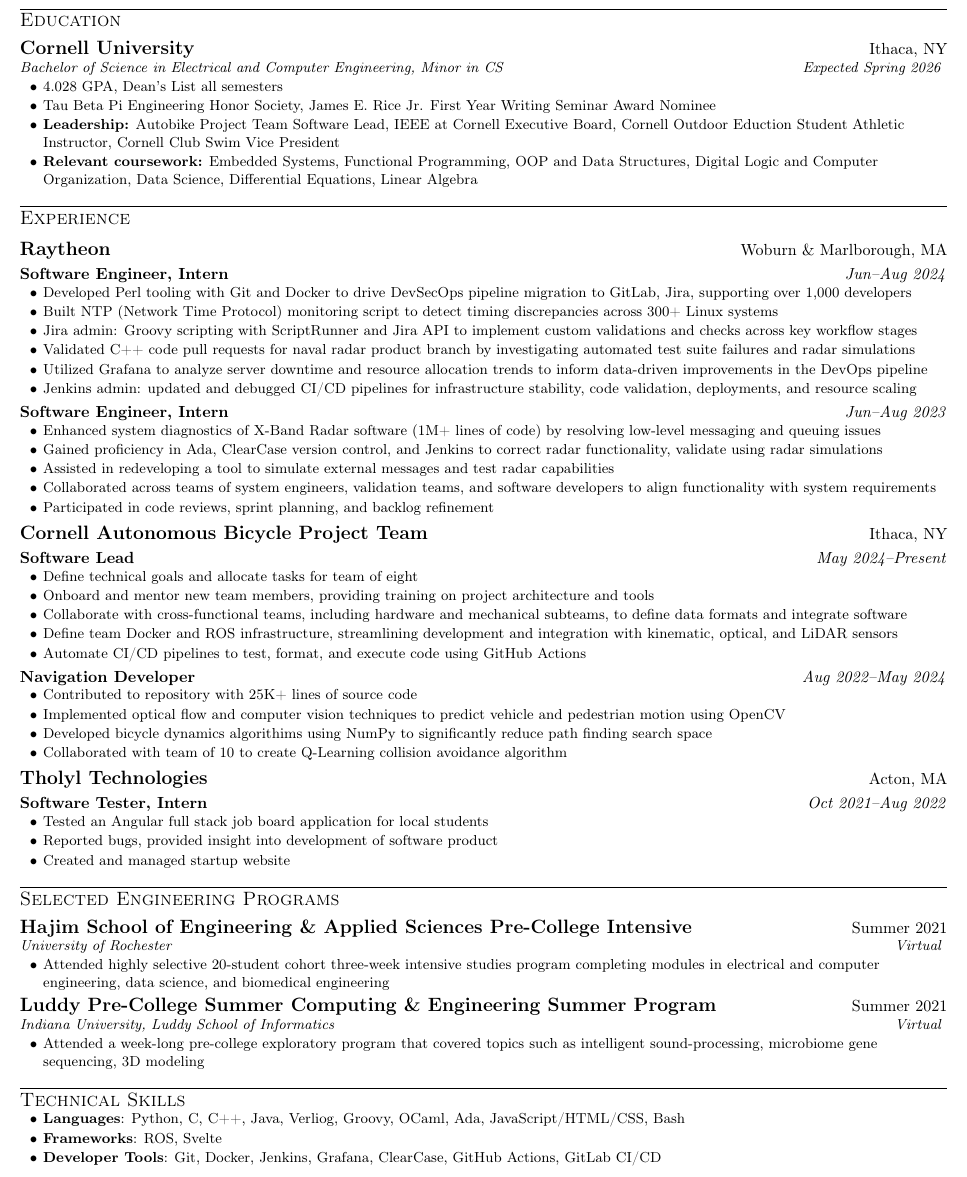
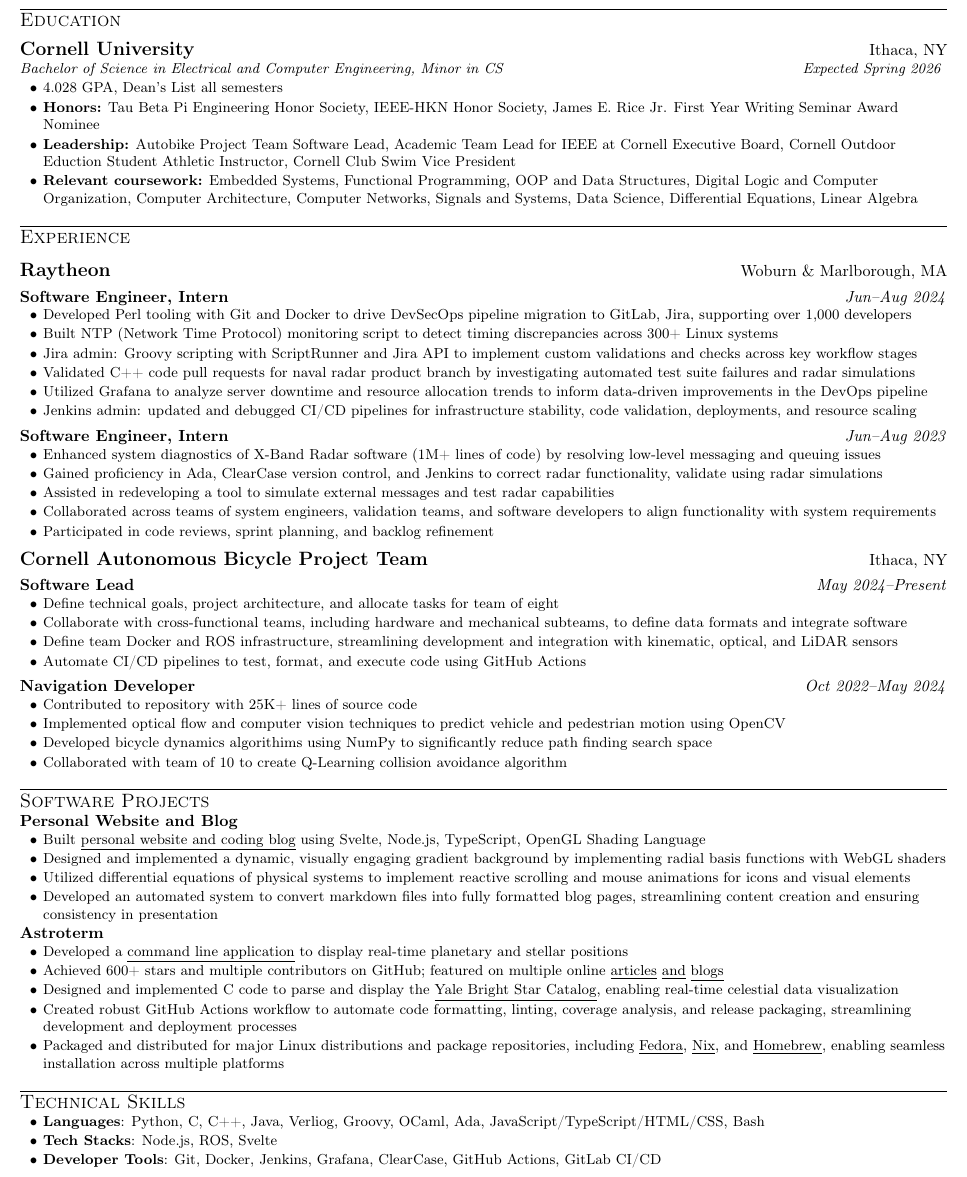
Before and after one commit to da-luce/cv, a LaTeX CV (cv.tex): part of the page, cut so that both start at the same text. Compiled offline with pdfLaTeX; a LaTeX package or settings file that is missing is left out.

Commit message:
- Update autobike data - Add HKN to honors - Add personal website and astroterm - Other general tweaks

```diff
--- a/cv.tex
+++ b/cv.tex
@@ -88,7 +88,7 @@
 
 % Company name
 \newcommand{\company}[2]{
-    \vspace{6pt}
+    \vspace{7pt}
     {\large \textbf{#1}}
     \hfill
     {\normalsize {#2}}
@@ -97,7 +97,7 @@
 
 % Position and date help
 \newcommand{\position}[2]{
-    \vspace{4pt}
+    \vspace{5pt}
     {\normalsize \textbf {#1}}
     \hfill
     {\normalsize \textit{#2}}
@@ -106,7 +106,7 @@
 
 % Non-experience entry
 \newcommand{\resumeEntry}[4]{
-    \vspace{4pt}
+    \vspace{5pt}
     {\large \textbf{#1}}
     \hfill
     {\normalsize #2}
@@ -118,6 +118,7 @@
 % Bulleted list formatting
 \newcommand{\itemsBegin}{
     \begin{itemize}[leftmargin=0.2in, labelsep=0.05in, itemsep=0pt, parsep=1pt, topsep=0pt, partopsep=0pt]
+    \small
 }
 \newcommand{\itemsEnd}{\end{itemize}}
 
@@ -156,9 +157,9 @@
 
     \itemsBegin{}
         \item 4.028 GPA, Dean's List all semesters
-        \item Tau Beta Pi Engineering Honor Society, James E. Rice Jr. First Year Writing Seminar Award Nominee
-        \item \textbf{Leadership:} Autobike Project Team Software Lead, IEEE at Cornell Executive Board, Cornell Outdoor Eduction Student Athletic Instructor, Cornell Club Swim Vice President
-        \item \textbf{Relevant coursework:} Embedded Systems, Functional Programming, OOP and Data Structures, Digital Logic and Computer Organization, Data Science, Differential Equations, Linear Algebra
+        \item \textbf{Honors:} Tau Beta Pi Engineering Honor Society, IEEE-HKN Honor Society, James E. Rice Jr. First Year Writing Seminar Award Nominee
+        \item \textbf{Leadership:} Autobike Project Team Software Lead, Academic Team Lead for IEEE at Cornell Executive Board, Cornell Outdoor Eduction Student Athletic Instructor, Cornell Club Swim Vice President
+        \item \textbf{Relevant coursework:} Embedded Systems, Functional Programming, OOP and Data Structures, Digital Logic and Computer Organization, Computer Architecture, Computer Networks, Signals and Systems, Data Science, Differential Equations, Linear Algebra
     \itemsEnd{}
 
 % EXPERIENCE ------------------------------------------------------------------
@@ -191,14 +193,13 @@
 
     \position{Software Lead}{May 2024--Present}
     \itemsBegin{}
-        \item Define technical goals and allocate tasks for team of eight
-        \item Onboard and mentor new team members, providing training on project architecture and tools
+        \item Define technical goals, project architecture, and allocate tasks for team of eight
         \item Collaborate with cross-functional teams, including hardware and mechanical subteams, to define data formats and integrate software
         \item Define team Docker and ROS infrastructure, streamlining development and integration with kinematic, optical, and LiDAR sensors
         \item Automate CI/CD pipelines to test, format, and execute code using GitHub Actions
     \itemsEnd{}
 
-    \position{Navigation Developer}{Aug 2022--May 2024}
+    \position{Navigation Developer}{Oct 2022--May 2024}
     \itemsBegin{}
         \item Contributed to repository with 25K+ lines of source code
         \item Implemented optical flow and computer vision techniques to predict vehicle and pedestrian motion using OpenCV
@@ -206,49 +207,48 @@
         \item Collaborated with team of 10 to create Q-Learning collision avoidance algorithm
     \itemsEnd{}
 
-    %--------Tholyl--------
-    \company{Tholyl Technologies}{Acton, MA}
+% SOFTWARE PROJECTS-------------------------------------------------------------
+\section{Software Projects}
 
-    % TODO: double check these dates
-    \position{Software Tester, Intern}{Oct 2021--Aug 2022}
-    \itemsBegin
-        \item Tested an Angular full stack job board application for local students
-        \item Reported bugs, provided insight into development of software product
-        \item Created and managed startup website
-    \itemsEnd
-
-
-% SELECTED ENGINEERING PROGRAMS-------------------------------------------------
-% TODO: Replace sometime in near future
-\section{Selected Engineering Programs}
-
-
-    %--------Hajim--------
-    \resumeEntry{Hajim School of Engineering \& Applied Sciences Pre-College Intensive}
-        {Summer 2021}
-        {University of Rochester}
-        {Virtual}
+    %--------Personal Website and Blog--------
+    \normalsize \textbf{Personal Website and Blog}
 
     \itemsBegin{}
-        \item Attended highly selective 20-student cohort three-week intensive studies program completing modules in electrical and computer engineering, data science, and biomedical engineering
+        \item Built \href{https://www.daltonluce.com/}{\underline{personal website and coding blog}} using Svelte, Node.js, TypeScript, OpenGL Shading Language
+        % More features %
+        \item Designed and implemented a dynamic, visually engaging gradient background by implementing radial basis functions with WebGL shaders
+        \item Utilized differential equations of physical systems to implement reactive scrolling and mouse animations for icons and visual elements
+        \item Developed an automated system to convert markdown files into fully formatted blog pages, streamlining content creation and ensuring consistency in presentation
     \itemsEnd{}
 
-    %--------Luddy--------
-    \resumeEntry{Luddy Pre-College Summer Computing \& Engineering Summer Program}
-        {Summer 2021}
-        {Indiana University, Luddy School of Informatics}
-        {Virtual}
+    %--------astroterm--------
+    \normalsize \textbf{Astroterm}
 
     \itemsBegin{}
-        \item Attended a week-long pre-college exploratory program that covered topics such as intelligent sound-processing, microbiome gene sequencing, 3D modeling
+        \item Developed a
+        \href{https://github.com/da-luce/astroterm}{\underline{command line application}}
+        to display real-time planetary and stellar positions
+        \item Achieved 600+ stars and multiple contributors on GitHub; featured on multiple online
+        \href{https://www.linuxlinks.com/astroterm-terminal-based-star-map/}{\underline{articles}}
+        \href{https://github.com/toolleeo/awesome-cli-apps-in-a-csv?tab=readme-ov-file#graphics}{\underline{and}}
+        \href{https://terminaltrove.com/astroterm/}{\underline{blogs}}
+        \item Designed and implemented C code to parse and display the
+        \href{https://tdc-www.harvard.edu/catalogs/bsc5.html}{\underline{Yale Bright Star Catalog}},
+        enabling real-time celestial data visualization
+        \item Created robust GitHub Actions workflow to automate code formatting, linting, coverage analysis, and release packaging, streamlining development and deployment processes
+        \item Packaged and distributed for major Linux distributions and package repositories, including
+        \href{https://packages.fedoraproject.org/pkgs/astroterm/astroterm/index.html}{\underline{Fedora}},
+        \href{https://search.nixos.org/packages?channel=unstable&show=astroterm&from=0&size=50&sort=relevance&type=packages&query=astroterm}{\underline{Nix}}, and
+        \href{https://formulae.brew.sh/formula/astroterm#default}{\underline{Homebrew}},
+        enabling seamless installation across multiple platforms
     \itemsEnd{}
 
 % TECHNICAL SKILLS -------------------------------------------------------------
 \section{Technical Skills}
 
     \itemsBegin{}
-        \item \textbf{Languages}{: Python, C, C++, Java, Verliog, Groovy, OCaml, Ada, JavaScript/HTML/CSS, Bash}
-        \item \textbf{Frameworks}{: ROS, Svelte}
+        \item \textbf{Languages}{: Python, C, C++, Java, Verliog, Groovy, OCaml, Ada, JavaScript/TypeScript/HTML/CSS, Bash}
+        \item \textbf{Tech Stacks}{: Node.js, ROS, Svelte}
         \item \textbf{Developer Tools}{: Git, Docker, Jenkins, Grafana, ClearCase, GitHub Actions, GitLab CI/CD }
     \itemsEnd{}
 
```
Also changed, not shown: assets/cover_letter.pdf, assets/cover_letter.png, assets/cv.png, assets/dalton_luce_cv.pdf, cv.tex (1 more changed lines).
